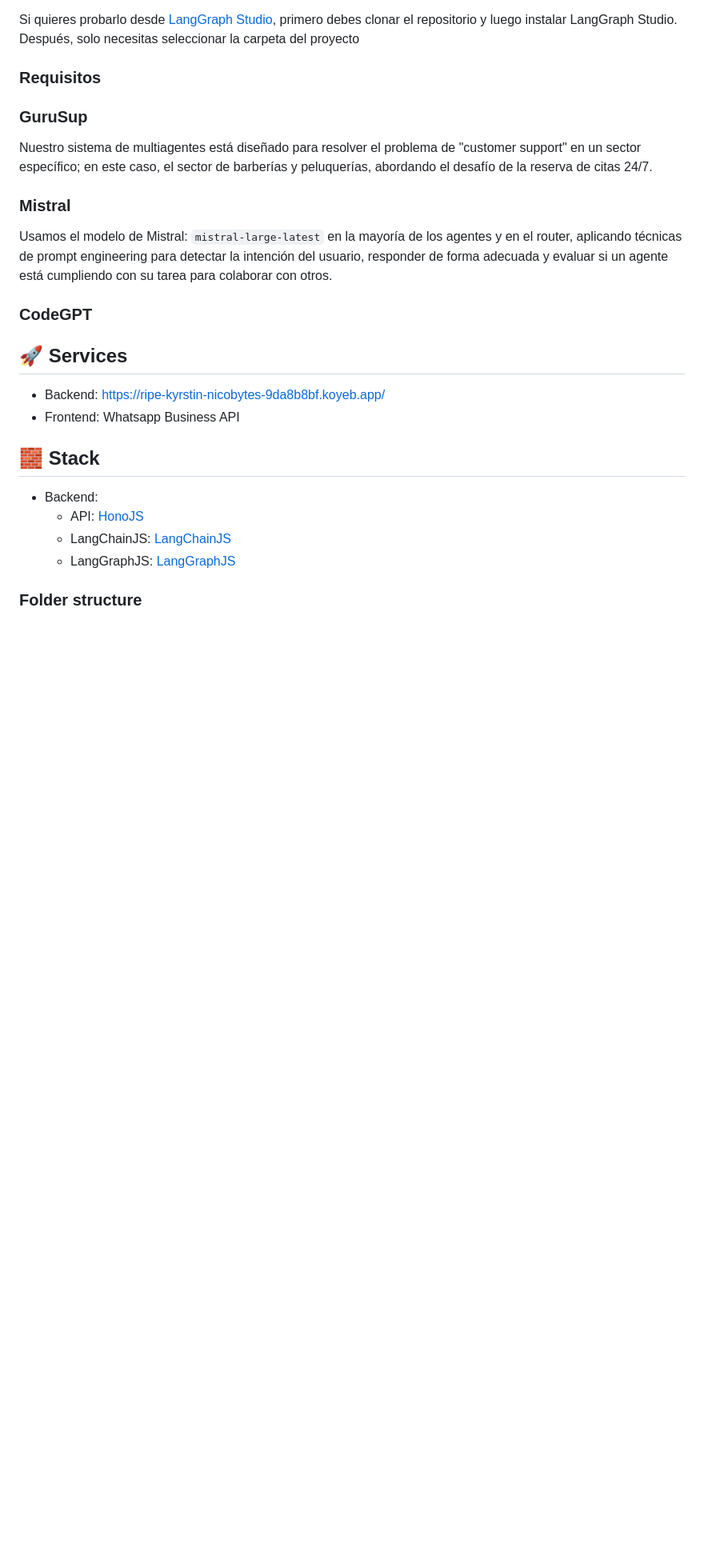
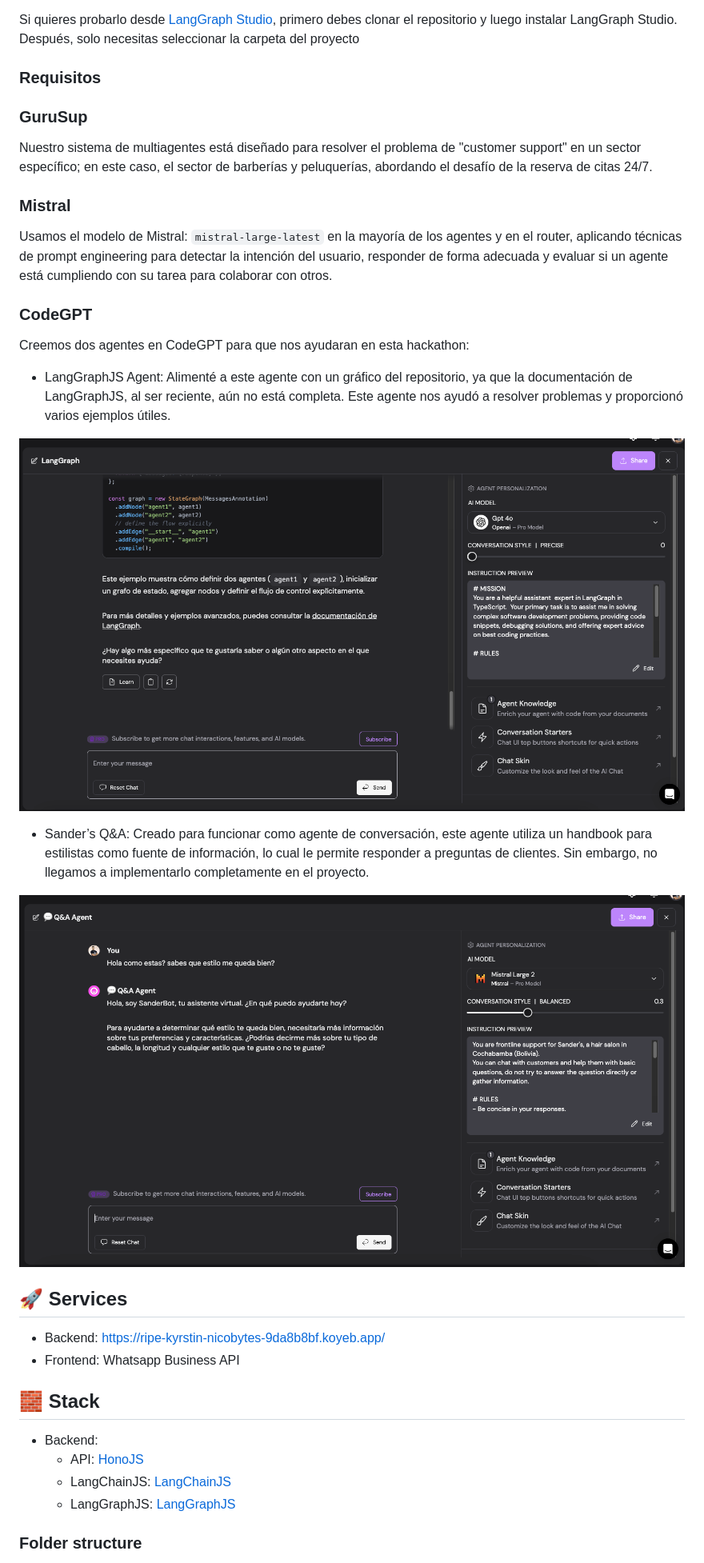
Before and after one commit to nicobytes/open-stylo, a Markdown page: README.md, the part around the change printed below. Shown: that part at 80% size. GitHub-like rendering; pictures changed too: public/images/lang.png (added), public/images/qa.png (added); blank space fills up the shorter version.

```diff
--- a/README.md
+++ b/README.md
@@ -24,6 +25,16 @@ Usamos el modelo de Mistral: `mistral-large-latest` en la mayoría de los agente
 
 ### CodeGPT
 
+Creemos dos agentes en CodeGPT para que nos ayudaran en esta hackathon:
+
+- LangGraphJS Agent: Alimenté a este agente con un gráfico del repositorio, ya que la documentación de LangGraphJS, al ser reciente, aún no está completa. Este agente nos ayudó a resolver problemas y proporcionó varios ejemplos útiles.
+
+![capture](/public/images/lang.png)
+
+- Sander’s Q&A: Creado para funcionar como agente de conversación, este agente utiliza un handbook para estilistas como fuente de información, lo cual le permite responder a preguntas de clientes. Sin embargo, no llegamos a implementarlo completamente en el proyecto.
+
+![capture](/public/images/qa.png)
+
 ## 🚀 Services
 
 - Backend: https://ripe-kyrstin-nicobytes-9da8b8bf.koyeb.app/
```
Also changed, not shown: other parts of README.md (+8 -9 lines), public/images/zule.jpeg (added).
